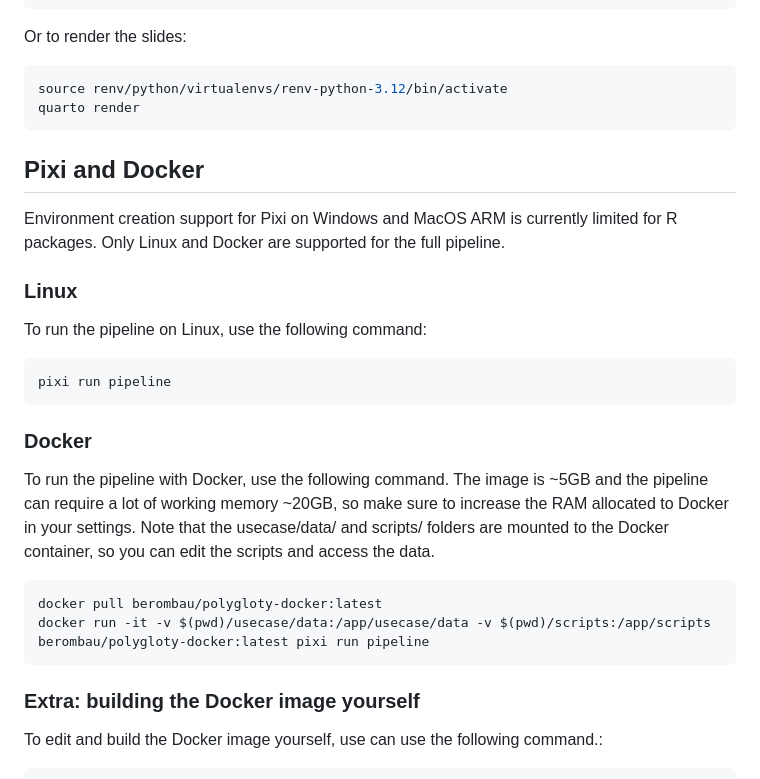
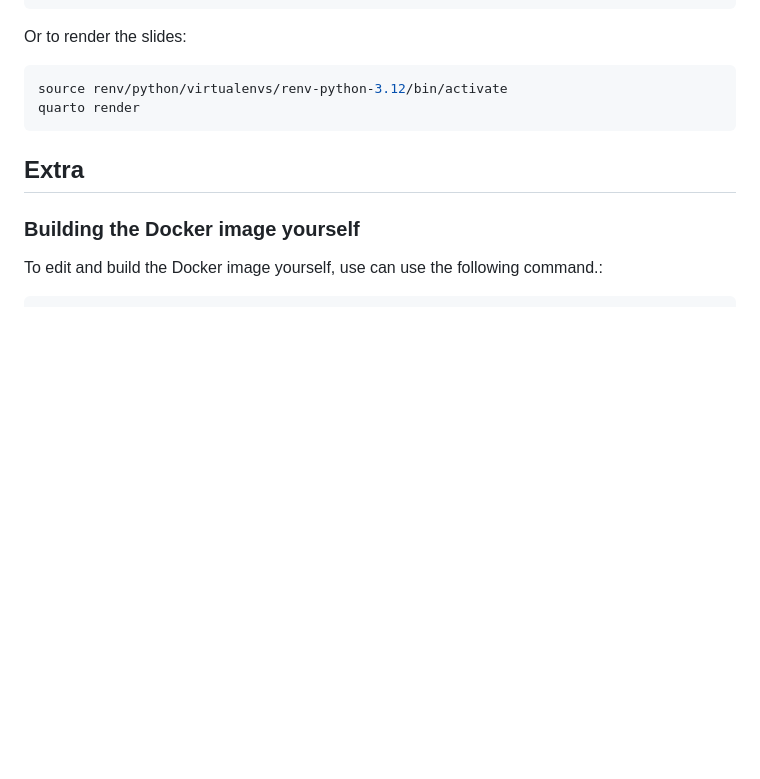
Before and after one commit to saeyslab/polygloty, a Markdown page: README.md, the part around the change printed below. Drawn GitHub-style; blank space fills up the shorter version.

````diff
--- a/README.md
+++ b/README.md
@@ -104,28 +81,10 @@ source renv/python/virtualenvs/renv-python-3.12/bin/activate
 quarto render
 ```
 
-## Pixi and Docker
 
-Environment creation support for Pixi on Windows and MacOS ARM is currently limited for R packages. Only Linux and Docker are supported for the full pipeline.
+## Extra
 
-### Linux
-
-To run the pipeline on Linux, use the following command:
-
-```bash
-pixi run pipeline
-```
-
-### Docker
-
-To run the pipeline with Docker, use the following command. The image is ~5GB and the pipeline can require a lot of working memory ~20GB, so make sure to increase the RAM allocated to Docker in your settings. Note that the usecase/data/ and scripts/ folders are mounted to the Docker container, so you can edit the scripts and access the data.
-
-```bash
-docker pull berombau/polygloty-docker:latest
-docker run -it -v $(pwd)/usecase/data:/app/usecase/data -v $(pwd)/scripts:/app/scripts berombau/polygloty-docker:latest pixi run pipeline
-```
-
-### Extra: building the Docker image yourself
+### Building the Docker image yourself
 
 To edit and build the Docker image yourself, use can use the following command.:
 
````
Also changed, not shown: other parts of README.md (+14 -37 lines).
